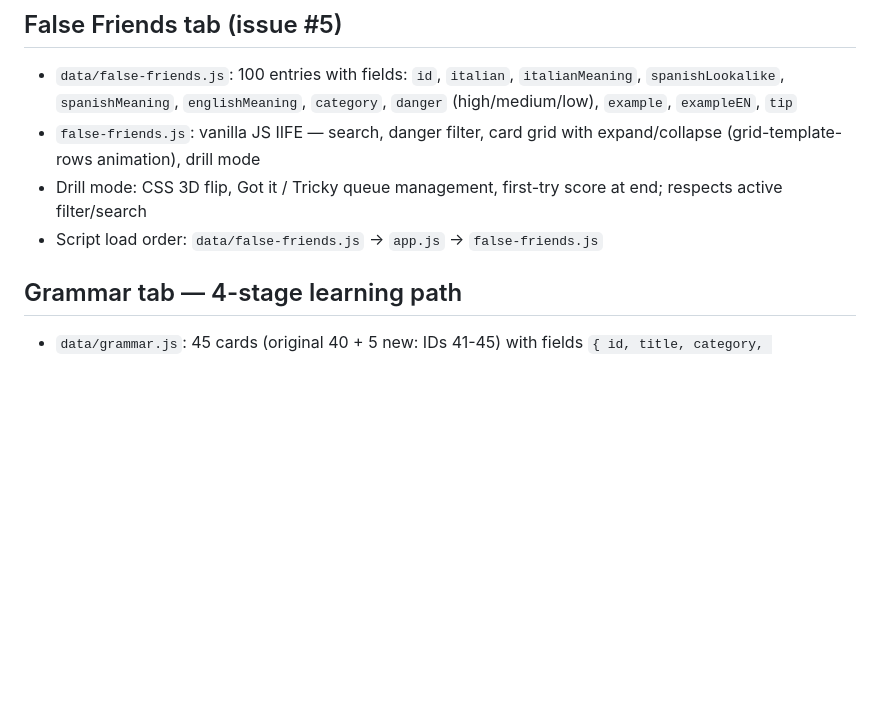
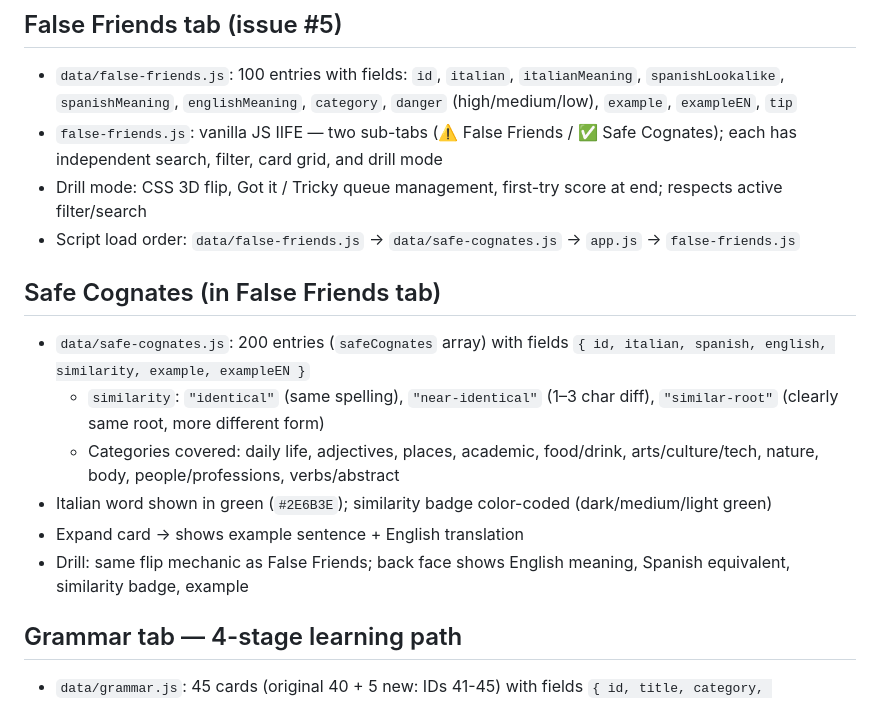
Before and after one commit to jonnylmazo-oss/ponte, a Markdown page: CLAUDE.md, the part around the change. GitHub-like rendering; blank space fills up the shorter version.

Commit message:
docs: document safe cognates section in CLAUDE.md

```diff
--- a/CLAUDE.md
+++ b/CLAUDE.md
@@ -59,9 +59,17 @@ Generated articles are cached in `localStorage` with key `ponte_article_{topic}_
 
 ## False Friends tab (issue #5)
 - `data/false-friends.js`: 100 entries with fields: `id`, `italian`, `italianMeaning`, `spanishLookalike`, `spanishMeaning`, `englishMeaning`, `category`, `danger` (high/medium/low), `example`, `exampleEN`, `tip`
-- `false-friends.js`: vanilla JS IIFE — search, danger filter, card grid with expand/collapse (grid-template-rows animation), drill mode
+- `false-friends.js`: vanilla JS IIFE — two sub-tabs (⚠️ False Friends / ✅ Safe Cognates); each has independent search, filter, card grid, and drill mode
 - Drill mode: CSS 3D flip, Got it / Tricky queue management, first-try score at end; respects active filter/search
-- Script load order: `data/false-friends.js` → `app.js` → `false-friends.js`
+- Script load order: `data/false-friends.js` → `data/safe-cognates.js` → `app.js` → `false-friends.js`
+
+## Safe Cognates (in False Friends tab)
+- `data/safe-cognates.js`: 200 entries (`safeCognates` array) with fields `{ id, italian, spanish, english, similarity, example, exampleEN }`
+  - `similarity`: `"identical"` (same spelling), `"near-identical"` (1–3 char diff), `"similar-root"` (clearly same root, more different form)
+  - Categories covered: daily life, adjectives, places, academic, food/drink, arts/culture/tech, nature, body, people/professions, verbs/abstract
+- Italian word shown in green (`#2E6B3E`); similarity badge color-coded (dark/medium/light green)
+- Expand card → shows example sentence + English translation
+- Drill: same flip mechanic as False Friends; back face shows English meaning, Spanish equivalent, similarity badge, example
 
 ## Grammar tab — 4-stage learning path
 - `data/grammar.js`: 45 cards (original 40 + 5 new: IDs 41-45) with fields `{ id, title, category, difficulty, stageId, english, italian, example, exampleEN, trap, spanishShortcut, tip? }`
```
